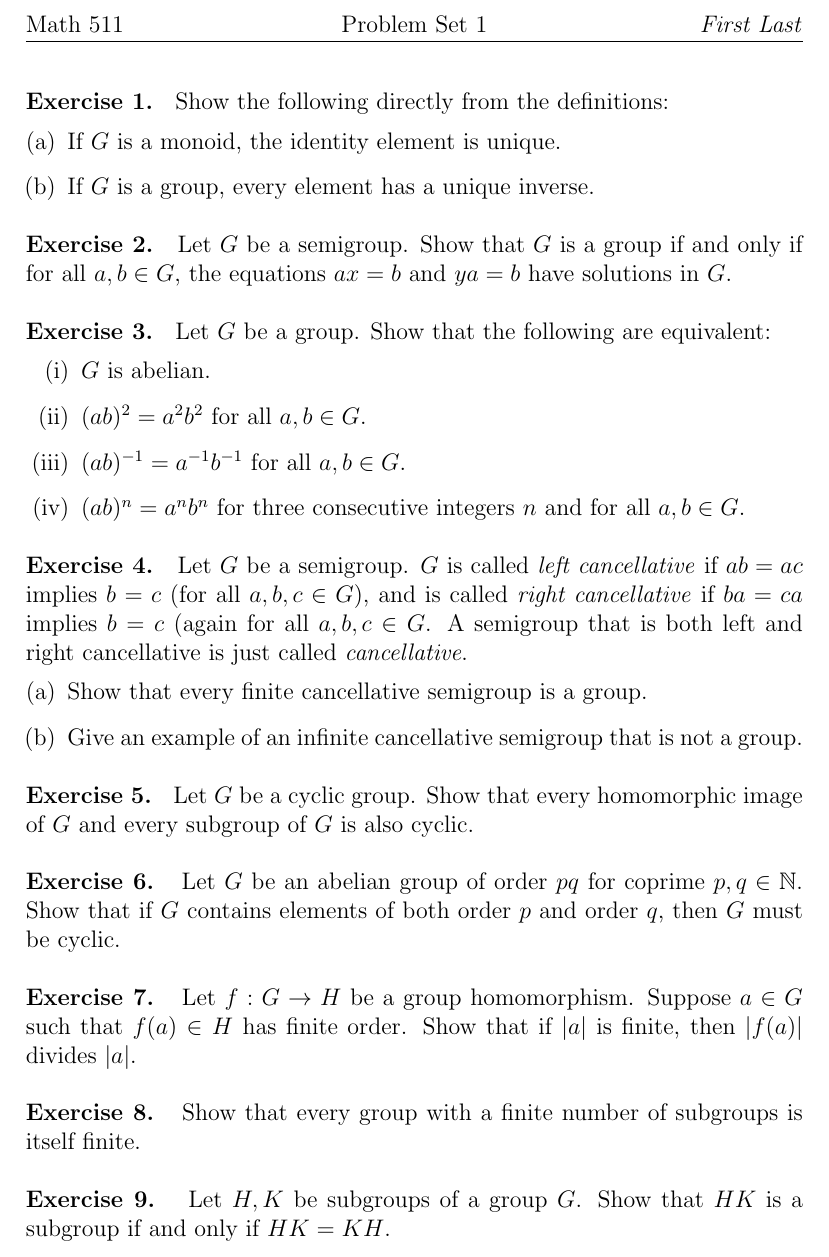
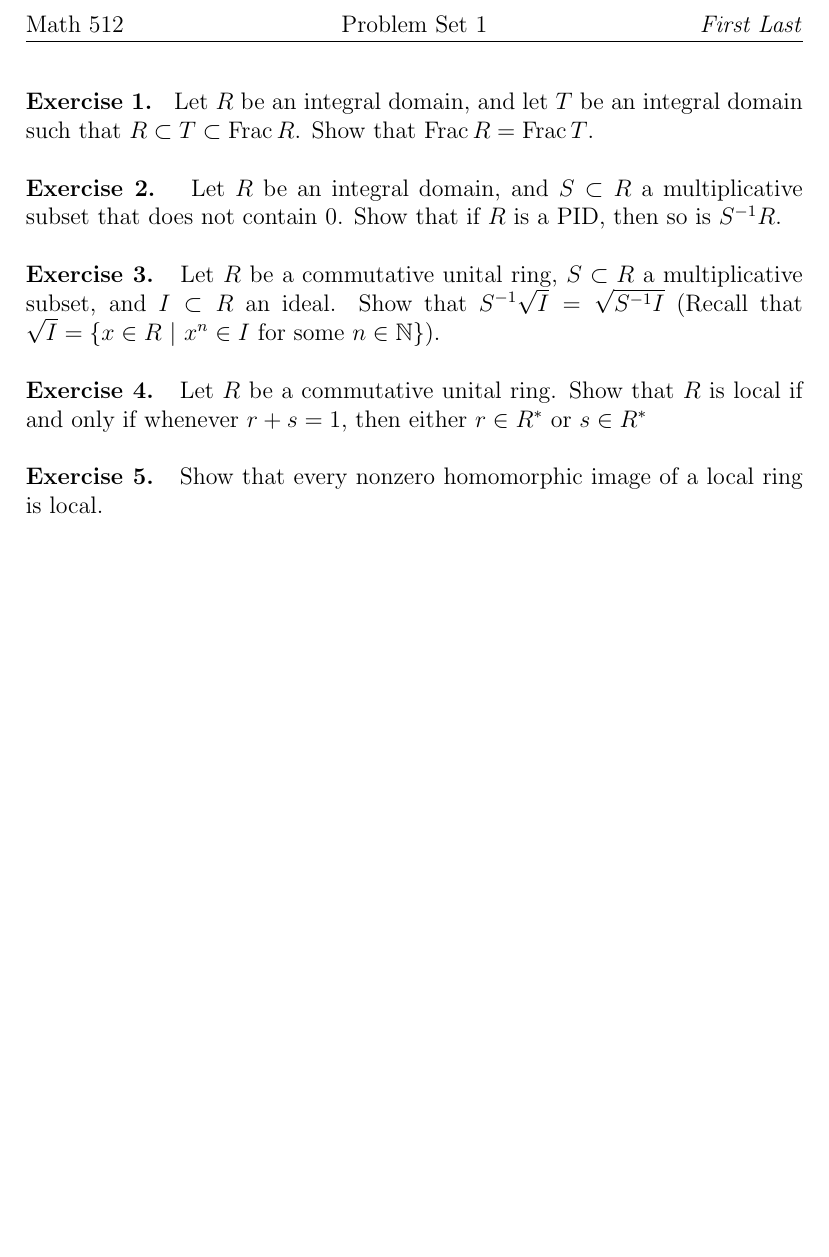
Before and after one commit to siwelwerd/math512, a LaTeX problem sheet (problem sets/Problem Set 1.tex, which reads problem sets/problemset.cls): part of the page, cut so that both start at the same text, the shorter picture padded with empty space. Compiled offline with pdfLaTeX.

Commit message:
Problem set 1

```diff
--- a/problem sets/Problem Set 1.tex
+++ b/problem sets/Problem Set 1.tex
@@ -1,16 +1,16 @@
 \documentclass{problemset}
+
 
 \renewcommand{\pset}{1}
 %\renewcommand{\name}{Jane Doe}
 
+\DeclareMathOperator{\Frac}{Frac}
+
 \begin{document}
 
 
-\begin{exercise} Show the following directly from the definitions:
-\begin{enumerate}[(a)]
-\item If \(G\) is a monoid, the identity element is unique.
-\item If \(G\) is a group, every element has a unique inverse.
-\end{enumerate}
+\begin{exercise} Let \(R\) be an integral domain, and let \(T\) be an integral domain such that \(R \subset T \subset \Frac R\).  Show that \(\Frac R = \Frac T\).
+
 \end{exercise}
 
 %\begin{solution}
@@ -18,7 +18,7 @@
 %\end{solution}
 
 \begin{exercise}
-Let \(G\) be a semigroup. Show that \(G\) is a group if and only if for all \(a,b \in G\), the equations \(ax=b\) and \(ya=b\) have solutions in \(G\).
+Let \(R\) be an integral domain, and \(S \subset R\) a multiplicative subset that does not contain \(0\). Show that if \(R\) is a PID, then so is \(S^{-1}R\).
 \end{exercise}
 
 %\begin{solution}
@@ -26,13 +26,7 @@ Let \(G\) be a semigroup. Show that \(G\) is a group if and only if for all \(a,
 %\end{solution}
 
 \begin{exercise}
-Let \(G\) be a group.  Show that the following are equivalent:
-\begin{enumerate}[(i)]
-\item \(G\) is abelian.
-\item \((ab)^2=a^2b^2\) for all \(a,b \in G\).
-\item \((ab)^{-1}=a^{-1}b^{-1}\) for all \(a,b \in G\).
-\item \((ab)^n=a^nb^n\) for three consecutive integers \(n\) and for all \(a,b \in G\).
-\end{enumerate}
+Let \(R\) be a commutative unital ring, \(S \subset R\) a multiplicative subset, and \(I \subset R\) an ideal.  Show that \(S^{-1}\sqrt{I}=\sqrt{S^{-1}I}\) (Recall that \(\sqrt{I}=\left\{x \in R\ |\ x^n \in I\ \text{for some }n \in \mathbb{N}\right\}\)).
 \end{exercise}
 
 %\begin{solution}
@@ -41,11 +35,7 @@ Let \(G\) be a group.  Show that the following are equivalent:
 
 
 \begin{exercise}
-Let \(G\) be a semigroup. \(G\) is called \term{left cancellative} if \(ab=ac\) implies \(b=c\) (for all \(a,b,c \in G\)), and is called \term{right cancellative} if \(ba=ca\) implies \(b=c\) (again for all \(a,b,c \in G\).  A semigroup that is both left and right cancellative is just called \term{cancellative}.
-\begin{enumerate}[(a)]
-\item Show that every finite cancellative semigroup is a group.
-\item Give an example of an infinite cancellative semigroup that is not a group.
-\end{enumerate}
+Let \(R\) be a commutative unital ring.  Show that \(R\) is local if and only if whenever \(r+s=1\), then either \(r \in R^*\) or \(s \in R^*\)
 \end{exercise}
 
 %\begin{solution}
@@ -53,31 +43,7 @@ Let \(G\) be a semigroup. \(G\) is called \term{left cancellative} if \(ab=ac\)
 %\end{solution}
 
 \begin{exercise}
-Let \(G\) be a cyclic group. Show that every homomorphic image of \(G\) and every subgroup of \(G\) is also cyclic.
-\end{exercise}
-
-%\begin{solution}
-%Solution goes here
-%\end{solution}
-
-\begin{exercise}
-Let \(G\) be an abelian group of order \(pq\) for coprime \(p,q\in \mathbb{N}\).  Show that if \(G\) contains elements of both order \(p\) and order \(q\), then \(G\) must be cyclic.
-\end{exercise}
-
-%\begin{solution}
-%Solution goes here
-%\end{solution}
-
-\begin{exercise}
-Let \(f:G \rightarrow H\) be a group homomorphism.  Suppose \(a\in G\) such that \(f(a) \in H\) has finite order.  Show that if \(|a|\) is finite,  then \(|f(a)|\) divides \( |a|\).
-\end{exercise}
-
-%\begin{solution}
-%Solution goes here
-%\end{solution}
-
-\begin{exercise}
-Show that every group with a finite number of subgroups is itself finite.
+Show that every nonzero homomorphic image of a local ring is local.
 \end{exercise}
 
 %\begin{solution}
@@ -85,16 +51,8 @@ Show that every group with a finite number of subgroups is itself finite.
 %\end{solution}
 
 
-\begin{exercise}
-Let \(H,K\) be subgroups of a group \(G\). Show that \(HK\) is a subgroup if and only if \(HK=KH\).
-\end{exercise}
-
-%\begin{solution}
-%Solution goes here
-%\end{solution}
-
 %\begin{acknowledgements}
-% Acknowledge your collaborators here. Be specific about who helped on which problems, and for whic parts.  For example, ``Jane helped me on Exercise 3. I got stuck proving X, but once she showed me the trick, I was able to finish.''
+% Acknowledge your collaborators here. Be specific about who helped on which problems, and for which parts.  For example, ``Jane helped me on Exercise 3. I got stuck proving X, but once she showed me the trick, I was able to finish.''
 %\end{acknowledgements}
 
 \end{document}
--- a/problem sets/problemset.cls
+++ b/problem sets/problemset.cls
@@ -20,7 +20,7 @@
 
 \pagestyle{fancy}
 \fancyhf{}
-\lhead{Math 511}
+\lhead{Math 512}
 \chead{Problem Set \pset}
 \rhead{\textit{\name}}
 
```
Also changed, not shown: problem sets/Problem Set 1.pdf (added), 4 other files.
